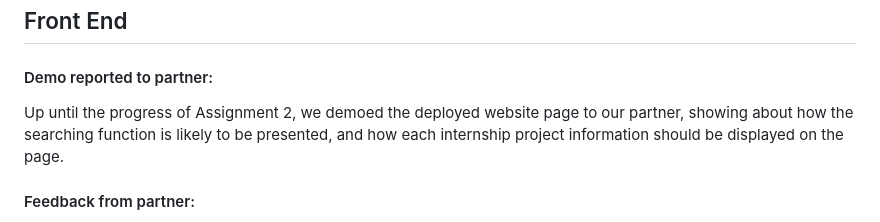
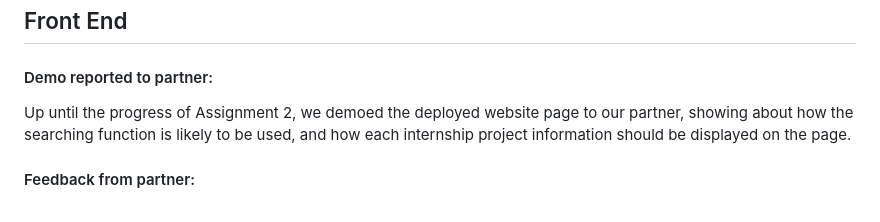
Before and after one commit to csc301-2023-winter/project-10-daniel-t, a Markdown page: deliverable-2/iteration-02-review.md, the part around the change. Rendered like a GitHub page.

```diff
--- a/deliverable-2/iteration-02-review.md
+++ b/deliverable-2/iteration-02-review.md
@@ -24,7 +24,7 @@ Finally, we understand the importance of sharing thoughts and ideas to promote i
 ## Analyze the demo to our partner and his feedback
 ## Front End
 #### Demo reported to partner:
-Up until the progress of Assignment 2, we demoed the deployed website page to our partner, showing about how the searching function is likely to be presented, and how each internship project information should be displayed on the page.
+Up until the progress of Assignment 2, we demoed the deployed website page to our partner, showing about how the searching function is likely to be used, and how each internship project information should be displayed on the page.
 #### Feedback from partner:
 Daniel recommended displaying one internship project per row, rather than three, as this would accommodate the potentially extensive information stored for each project. This suggestion is particularly helpful as it highlights the importance of considering the information architecture when designing the user interface. By taking into account what information is stored in the database, we can design an interface that maximizes usability and user experience.
 
```
